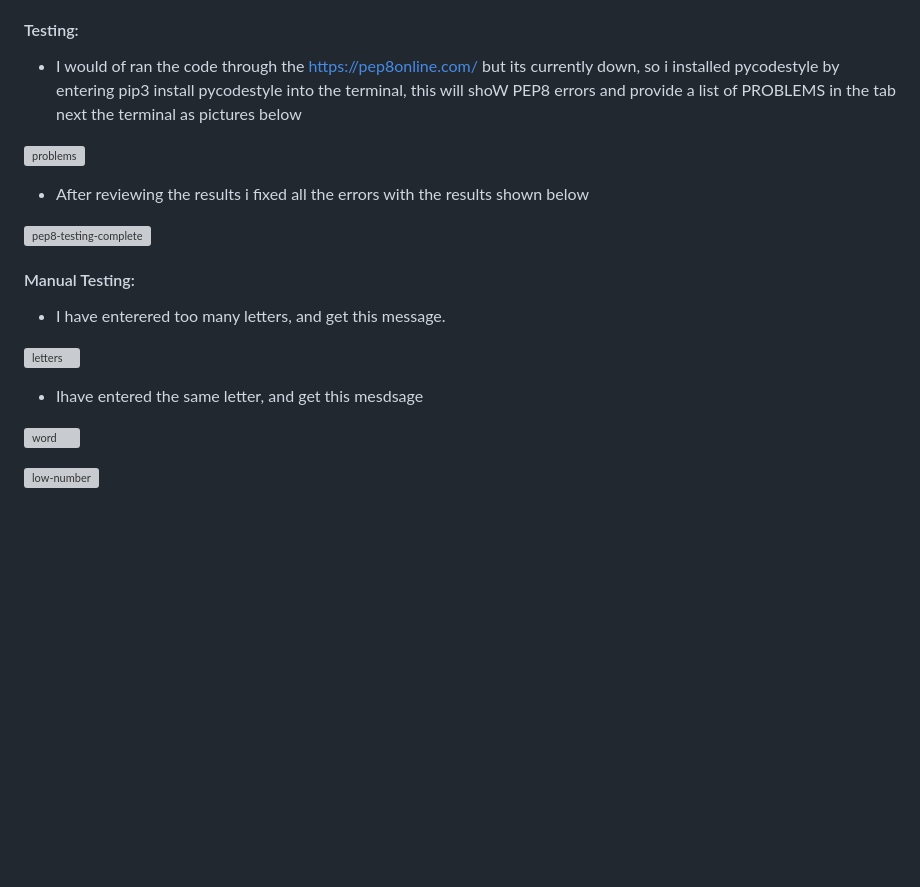
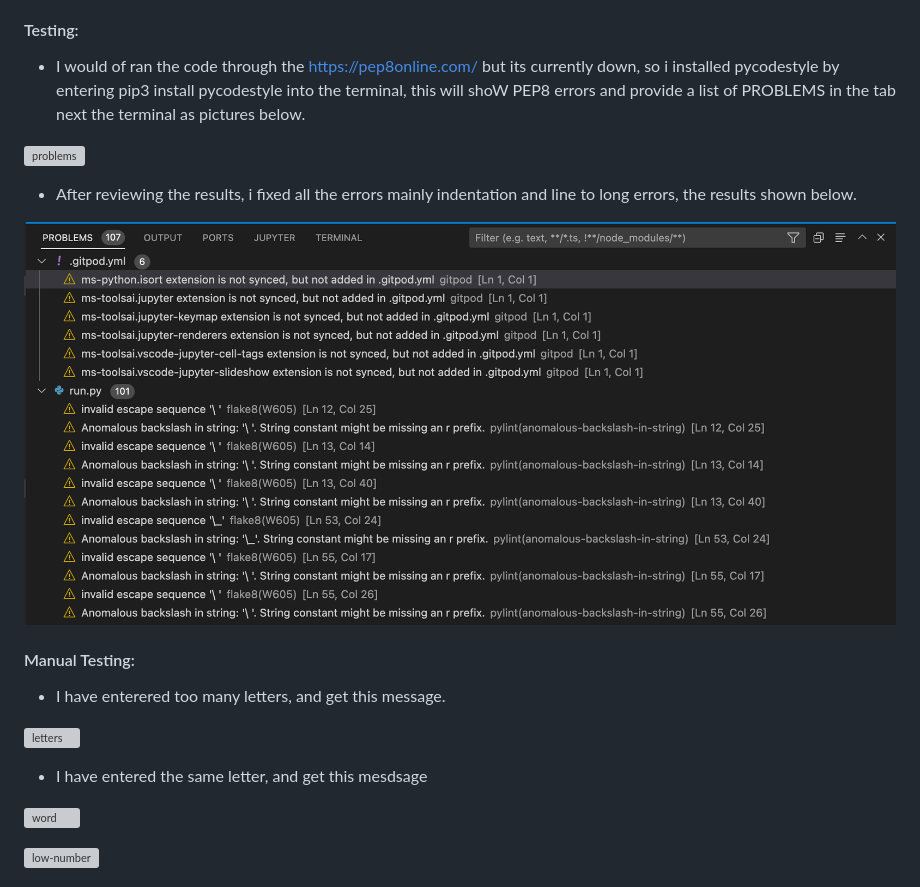
Before and after one commit to MrFogg866/hangman-p3, a Markdown page: README.md, the part around the change printed below. GitHub-like rendering; pictures changed too: media/fixed.png (added); blank space fills up the shorter version; grey boxes are pictures that could not be loaded.

Commit message:
fix all errors yay

```diff
--- a/README.md
+++ b/README.md
@@ -77,13 +77,13 @@ To Deploy this project i used Heroku, the steps i used are as follows:
 #### Testing:
 
 
-- I would of ran the code through the https://pep8online.com/ but its currently down, so i installed pycodestyle by entering pip3 install pycodestyle into the terminal, this will shoW PEP8 errors and provide a list of PROBLEMS in the tab next the terminal as pictures below
+- I would of ran the code through the https://pep8online.com/ but its currently down, so i installed pycodestyle by entering pip3 install pycodestyle into the terminal, this will shoW PEP8 errors and provide a list of PROBLEMS in the tab next the terminal as pictures below.
 
 ![problems](media/problems.png)
 
-- After reviewing the results i fixed all the errors with the results shown below
+- After reviewing the results,  i fixed all the errors mainly indentation and line to long errors, the results shown below.
 
-![pep8-testing-complete](assets/images/pep8-testing-complete.png)
+![fixed](media/fixed.png)
 
 #### Manual Testing:
 
@@ -92,7 +92,7 @@ To Deploy this project i used Heroku, the steps i used are as follows:
 
 ![letters](media/testing.png.png)
 
-- Ihave entered the same letter, and get this mesdsage
+- I have entered the same letter, and get this mesdsage
 
 ![word](assets/images/word.png)
 
```
Also changed, not shown: other parts of README.md (+2 -2 lines), 1 other file.
